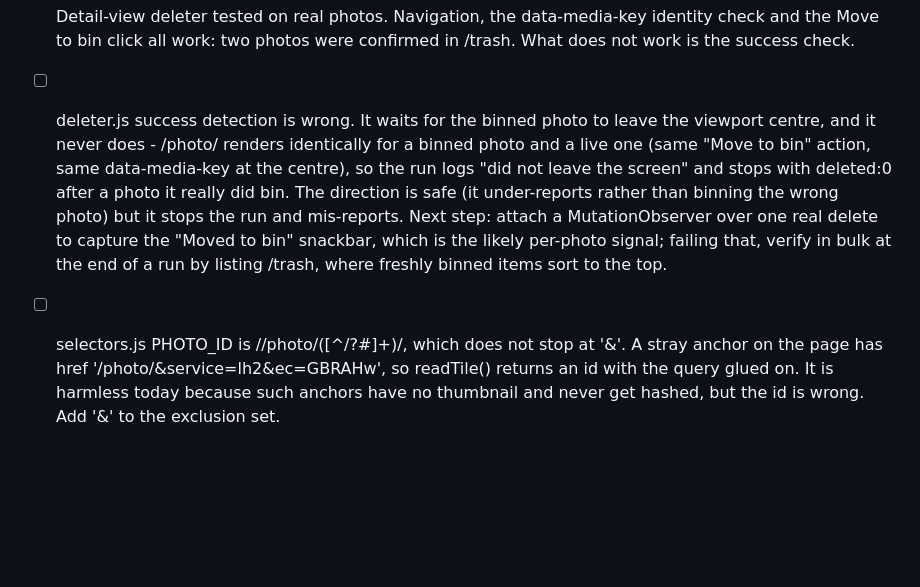
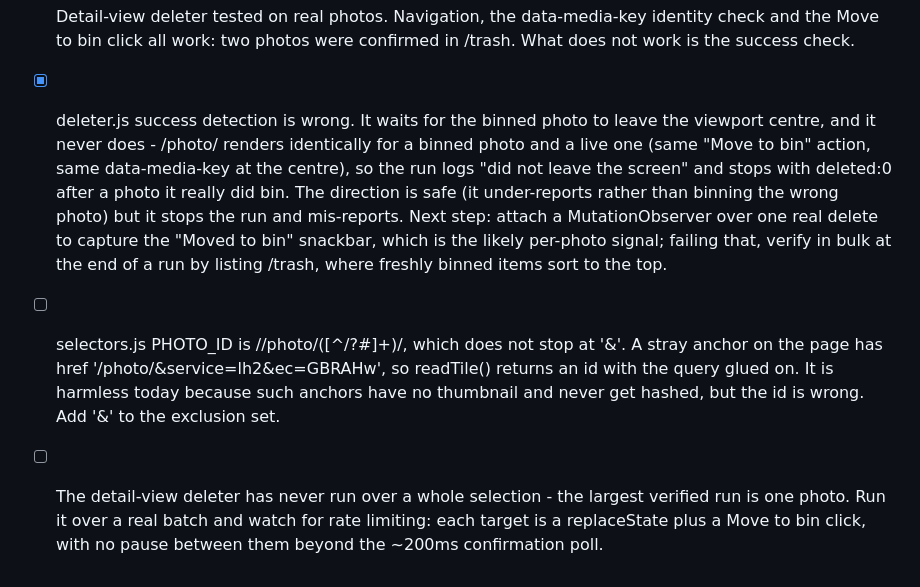
Before and after one commit to nvkudva/google-photos-deduper, a Markdown page: TODO.md, the part around the change. Drawn GitHub-style; blank space fills up the shorter version.

```diff
--- a/TODO.md
+++ b/TODO.md
@@ -18,5 +18,6 @@
 - [ ] grouping.js: kind !== 'Video' tests a locale-formatted aria-label, so videos enter the pool on a non-English UI. Already leaks on English for Animation/Collage/Smile, which are not 'Video'.
 - [ ] manifest.json: <all_urls> is dead (it was for the abandoned CORS-fetch plan) and hash.js hamming() is called nowhere. Drop both, and test whether captureVisibleTab still works without <all_urls> before committing.
 - [x] Detail-view deleter tested on real photos. Navigation, the data-media-key identity check and the Move to bin click all work: two photos were confirmed in /trash. What does not work is the success check.
-- [ ] deleter.js success detection is wrong. It waits for the binned photo to leave the viewport centre, and it never does - /photo/<id> renders identically for a binned photo and a live one (same "Move to bin" action, same data-media-key at the centre), so the run logs "did not leave the screen" and stops with deleted:0 after a photo it really did bin. The direction is safe (it under-reports rather than binning the wrong photo) but it stops the run and mis-reports. Next step: attach a MutationObserver over one real delete to capture the "Moved to bin" snackbar, which is the likely per-photo signal; failing that, verify in bulk at the end of a run by listing /trash, where freshly binned items sort to the top.
+- [x] deleter.js success detection is wrong. It waits for the binned photo to leave the viewport centre, and it never does - /photo/<id> renders identically for a binned photo and a live one (same "Move to bin" action, same data-media-key at the centre), so the run logs "did not leave the screen" and stops with deleted:0 after a photo it really did bin. The direction is safe (it under-reports rather than binning the wrong photo) but it stops the run and mis-reports. Next step: attach a MutationObserver over one real delete to capture the "Moved to bin" snackbar, which is the likely per-photo signal; failing that, verify in bulk at the end of a run by listing /trash, where freshly binned items sort to the top.
 - [ ] selectors.js PHOTO_ID is /\/photo\/([^/?#]+)/, which does not stop at '&'. A stray anchor on the page has href '/photo/<id>&service=lh2&ec=GBRAHw', so readTile() returns an id with the query glued on. It is harmless today because such anchors have no thumbnail and never get hashed, but the id is wrong. Add '&' to the exclusion set.
+- [ ] The detail-view deleter has never run over a whole selection - the largest verified run is one photo. Run it over a real batch and watch for rate limiting: each target is a replaceState plus a Move to bin click, with no pause between them beyond the ~200ms confirmation poll.
```
